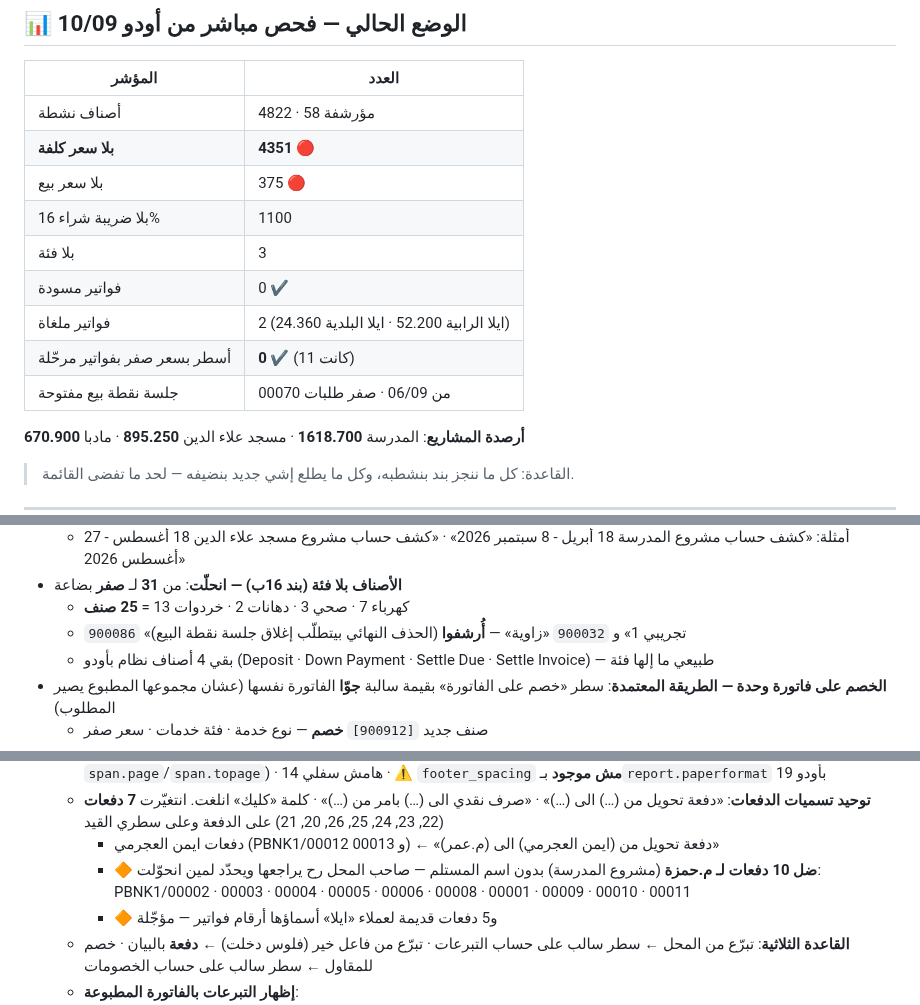
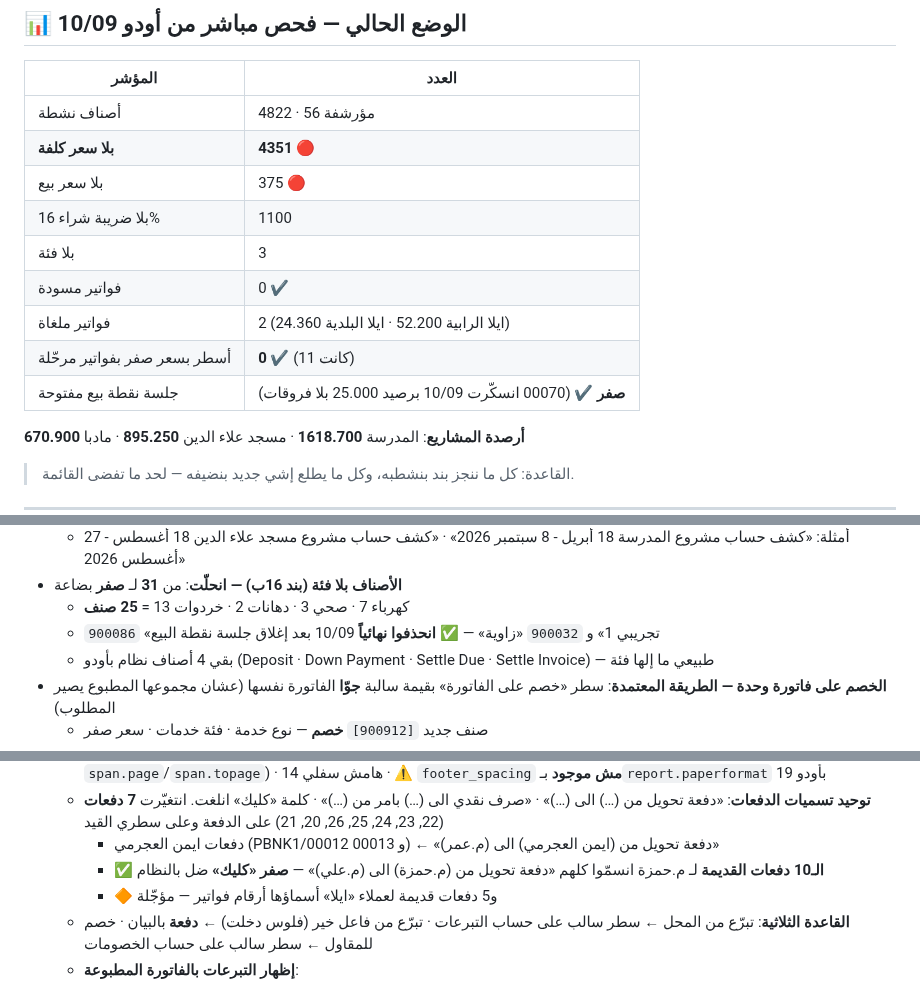
Before and after one commit to engineeringjo-dev/Fam-Bam, a Markdown page: قائمة_المهام.md, 3 parts joined by grey strips. Drawn GitHub-style.

Commit message:
توحيد الدفعات القديمة + إغلاق جلسة POS + حذف الصنفين المؤرشفين
Co-Authored-By: Claude Opus 5 <noreply@anthropic.com>
Claude-Session: https://claude.ai/code/session_01UQajWt2cBKp776XpEzaHTL

```diff
--- a/قائمة_المهام.md
+++ b/قائمة_المهام.md
@@ -6,7 +6,7 @@
 
 | المؤشر | العدد |
 |---|---|
-| أصناف نشطة | 4822 · مؤرشفة 58 |
+| أصناف نشطة | 4822 · مؤرشفة 56 |
 | **بلا سعر كلفة** | **4351** 🔴 |
 | بلا سعر بيع | 375 🔴 |
 | بلا ضريبة شراء 16% | 1100 |
@@ -14,7 +14,7 @@
 | فواتير مسودة | 0 ✔ |
 | فواتير ملغاة | 2 (ايلا الرابية 52.200 · ايلا البلدية 24.360) |
 | أسطر بسعر صفر بفواتير مرحّلة | **0** ✔ (كانت 11) |
-| جلسة نقطة بيع مفتوحة | 00070 من 06/09 · صفر طلبات |
+| جلسة نقطة بيع مفتوحة | **صفر** ✔ (00070 انسكّرت 10/09 برصيد 25.000 بلا فروقات) |
 
 **أرصدة المشاريع**: المدرسة **1618.700** · مسجد علاء الدين **895.250** · مادبا **670.900**
 
@@ -358,7 +357,7 @@
   - أمثلة: «كشف حساب مشروع المدرسة 18 أبريل - 8 سبتمبر 2026» · «كشف حساب مشروع مسجد علاء الدين 18 أغسطس - 27 أغسطس 2026»
 - **الأصناف بلا فئة (بند 16ب) — انحلّت**: من **31** لـ **صفر** بضاعة
   - كهرباء 7 · صحي 3 · دهانات 2 · خردوات 13 = **25 صنف**
-  - `900086` «تجريبي 1» و `900032` «زاوية» — **أُرشفوا** (الحذف النهائي بيتطلّب إغلاق جلسة نقطة البيع)
+  - `900086` «تجريبي 1» و `900032` «زاوية» — ✅ **انحذفوا نهائياً** 10/09 بعد إغلاق جلسة نقطة البيع
   - بقي 4 أصناف نظام بأودو (Deposit · Down Payment · Settle Due · Settle Invoice) — طبيعي ما إلها فئة
 - **الخصم على فاتورة وحدة — الطريقة المعتمدة**: سطر «خصم على الفاتورة» بقيمة سالبة **جوّا** الفاتورة نفسها (عشان مجموعها المطبوع يصير المطلوب)
   - صنف جديد `[900912]` **خصم** — نوع خدمة · فئة خدمات · سعر صفر
@@ -388,7 +387,7 @@
   - **ترقيم صفحات التقارير**: ذيل «صفحة X من Y» على كشف الحساب والفاتورة (`<div class="footer">` + `span.page`/`span.topage`) · هامش سفلي 14 · ⚠️ `footer_spacing` **مش موجود** بـ`report.paperformat` بأودو 19
   - **توحيد تسميات الدفعات**: «دفعة تحويل من (…) الى (…)» · «صرف نقدي الى (…) بامر من (…)» · كلمة «كليك» انلغت. انتغيّرت **7 دفعات** (22, 23, 24, 25, 26, 20, 21) على الدفعة وعلى سطري القيد
     - دفعات ايمن العجرمي (PBNK1/00012 و 00013) ← «دفعة تحويل من (ايمن العجرمي) الى (م.عمر)»
-    - 🔶 **ضل 10 دفعات لـ م.حمزة** (مشروع المدرسة) بدون اسم المستلم — صاحب المحل رح يراجعها ويحدّد لمين انحوّلت: PBNK1/00002 · 00003 · 00004 · 00005 · 00006 · 00008 · 00001 · 00009 · 00010 · 00011
+    - ✅ **الـ10 دفعات القديمة** لـ م.حمزة انسمّوا كلهم «دفعة تحويل من (م.حمزة) الى (م.علي)» — **صفر «كليك»** ضل بالنظام
     - 🔶 و5 دفعات قديمة لعملاء «ايلا» أسماؤها أرقام فواتير — مؤجّلة
   - **القاعدة الثلاثية**: تبرّع من المحل ← سطر سالب على حساب التبرعات · تبرّع من فاعل خير (فلوس دخلت) ← **دفعة** بالبيان · خصم للمقاول ← سطر سالب على حساب الخصومات
   - **إظهار التبرعات بالفاتورة المطبوعة**:
```
Also changed, not shown: other parts of قائمة_المهام.md (+0 -1 lines).
